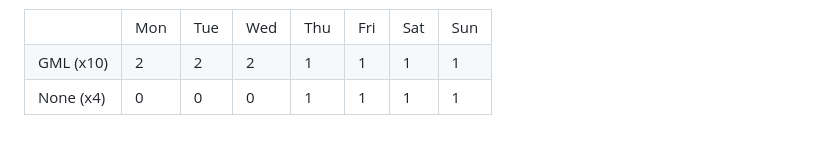
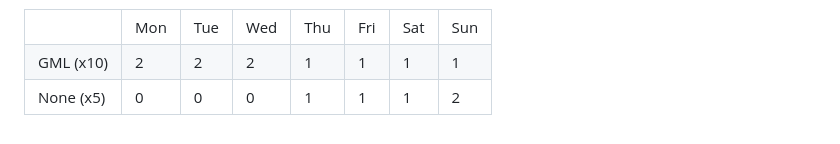
Before and after one commit to SalticHash/SalticHash, a Markdown page: README.md, the part around the change. Rendered like a GitHub page.

Commit message:
NONE: Increase Count

```diff
--- a/README.md
+++ b/README.md
@@ -70,13 +70,13 @@
             <td>1</td>
         </tr>
         <tr>
-            <td>None (x4)</td>
+            <td>None (x5)</td>
             <td>0</td>
             <td>0</td>
             <td>0</td>
             <td>1</td>
             <td>1</td>
             <td>1</td>
-            <td>1</td>
+            <td>2</td>
         </tr>
 </table>
```
